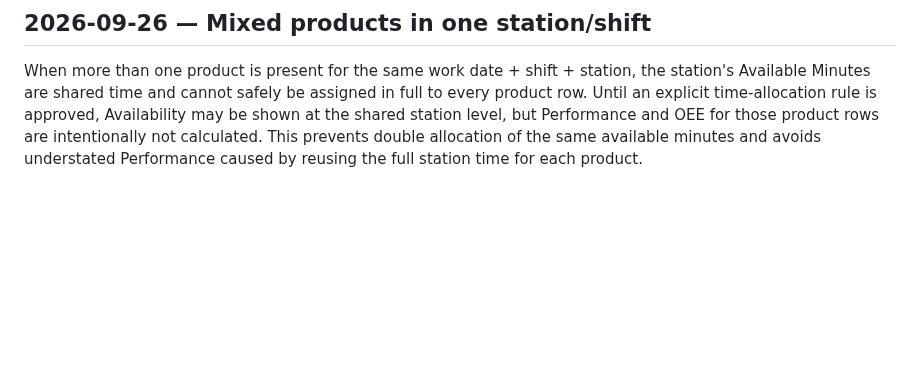
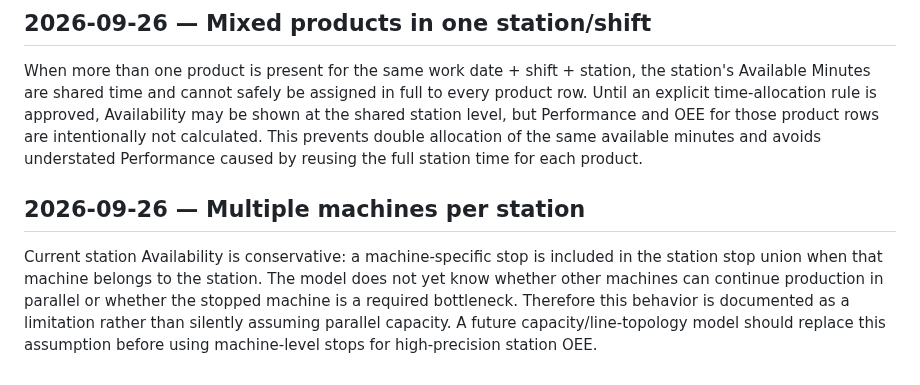
Before and after one commit to saiedrahimi252/Repair, a Markdown page: AI_CONTEXT/PRODUCTION_OEE_DEFINITIONS.md, the part around the change. Drawn GitHub-style; blank space fills up the shorter version.

Commit message:
Document multi-machine station OEE limitation

```diff
--- a/AI_CONTEXT/PRODUCTION_OEE_DEFINITIONS.md
+++ b/AI_CONTEXT/PRODUCTION_OEE_DEFINITIONS.md
@@ -90,3 +90,7 @@ OEE فقط وقتی قابل محاسبه است که هر سه مؤلفه قا
 
 ## 2026-09-26 — Mixed products in one station/shift
 When more than one product is present for the same work date + shift + station, the station's Available Minutes are shared time and cannot safely be assigned in full to every product row. Until an explicit time-allocation rule is approved, Availability may be shown at the shared station level, but Performance and OEE for those product rows are intentionally not calculated. This prevents double allocation of the same available minutes and avoids understated Performance caused by reusing the full station time for each product.
+
+
+## 2026-09-26 — Multiple machines per station
+Current station Availability is conservative: a machine-specific stop is included in the station stop union when that machine belongs to the station. The model does not yet know whether other machines can continue production in parallel or whether the stopped machine is a required bottleneck. Therefore this behavior is documented as a limitation rather than silently assuming parallel capacity. A future capacity/line-topology model should replace this assumption before using machine-level stops for high-precision station OEE.
```
